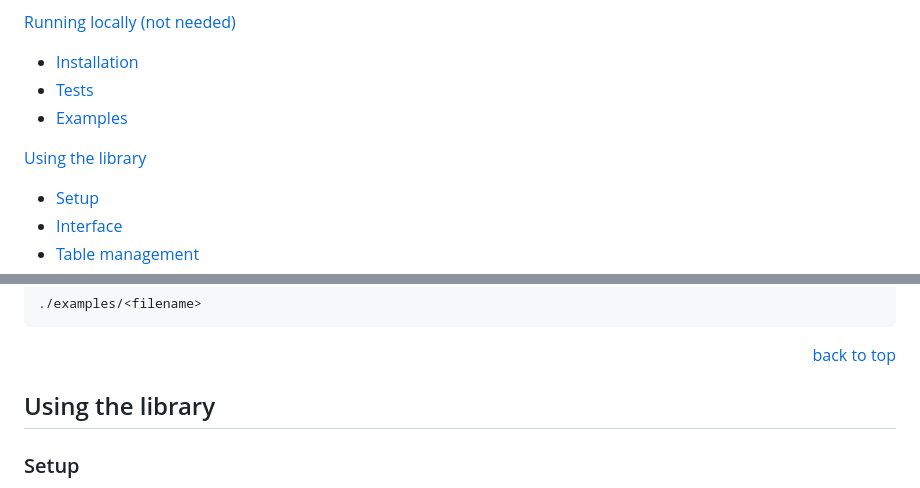
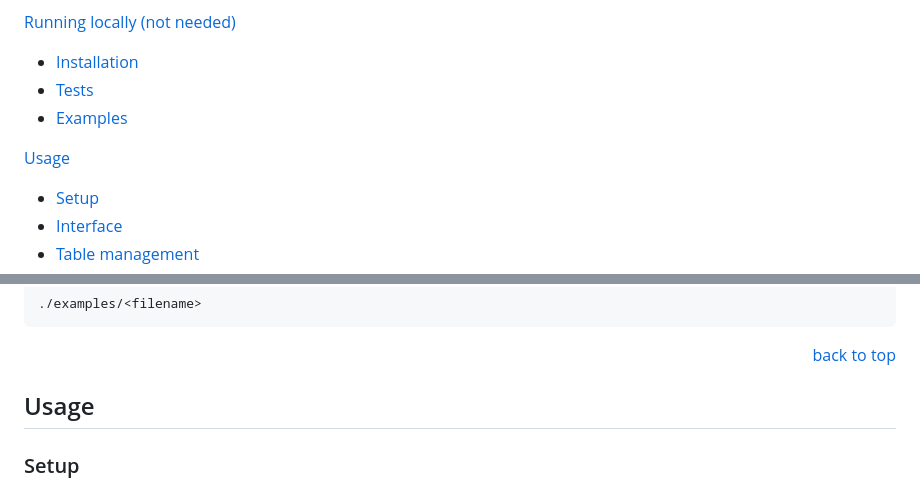
Before and after one commit to vkayy/vkdb, a Markdown page: README.md, 2 parts joined by grey strips. GitHub-like rendering.

Commit message:
docs: update readme

```diff
--- a/README.md
+++ b/README.md
@@ -38,7 +38,7 @@
 - [Tests](#tests)
 - [Examples](#examples)
 
-[Using the library](#using-the-library)
+[Usage](#usage)
 - [Setup](#setup)
 - [Interface](#interface)
 - [Table management](#table-management)
@@ -122,7 +122,7 @@ From the build folder, you can also run any of the examples.
 
 <p align="right"><a href="#readme-top">back to top</a></p>
 
-## Using the library
+## Usage
 
 ### Setup
 Add this to your `CMakeLists.txt` file—it lets you use vkdb by fetching the most recent version into your project's build.
```
